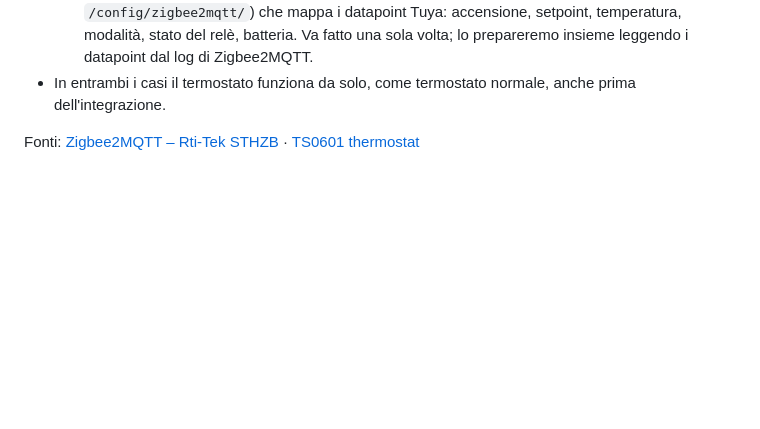
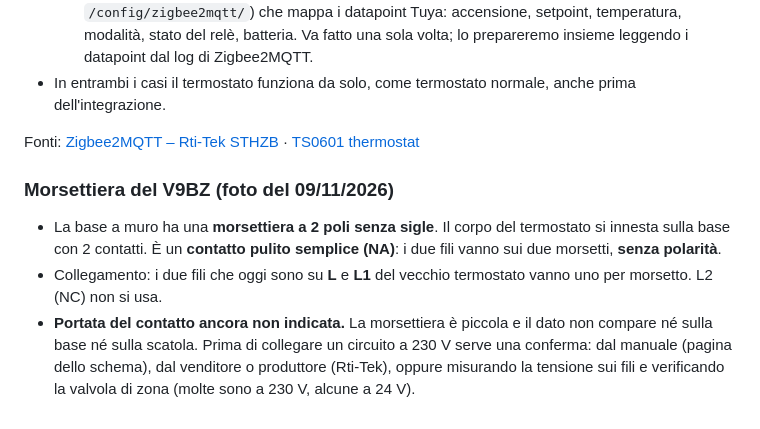
Before and after one commit to gestionale-internazionale/mobilita-internazionale, a Markdown page: home-intelligence/docs/integrazione-dispositivi.md, the part around the change. Drawn GitHub-style; blank space fills up the shorter version.

Commit message:
Document V9BZ 2-pole dry-contact terminal block and pending rating check
Co-Authored-By: Claude Opus 5.5 <noreply@anthropic.com>
Claude-Session: https://claude.ai/code/session_01Tt1bvqtPd25UdJcQdEmcNF

```diff
--- a/home-intelligence/docs/integrazione-dispositivi.md
+++ b/home-intelligence/docs/integrazione-dispositivi.md
@@ -137,3 +137,9 @@ Prima di intervenire **togli corrente** dall'interruttore del circuito della val
 - In entrambi i casi il termostato funziona da solo, come termostato normale, anche prima dell'integrazione.
 
 Fonti: [Zigbee2MQTT – Rti-Tek STHZB](https://www.zigbee2mqtt.io/devices/STHZB.html) · [TS0601 thermostat](https://www.zigbee2mqtt.io/devices/TS0601_thermostat.html)
+
+### Morsettiera del V9BZ (foto del 09/11/2026)
+
+- La base a muro ha una **morsettiera a 2 poli senza sigle**. Il corpo del termostato si innesta sulla base con 2 contatti. È un **contatto pulito semplice (NA)**: i due fili vanno sui due morsetti, **senza polarità**.
+- Collegamento: i due fili che oggi sono su **L** e **L1** del vecchio termostato vanno uno per morsetto. L2 (NC) non si usa.
+- **Portata del contatto ancora non indicata.** La morsettiera è piccola e il dato non compare né sulla base né sulla scatola. Prima di collegare un circuito a 230 V serve una conferma: dal manuale (pagina dello schema), dal venditore o produttore (Rti-Tek), oppure misurando la tensione sui fili e verificando la valvola di zona (molte sono a 230 V, alcune a 24 V).
```
